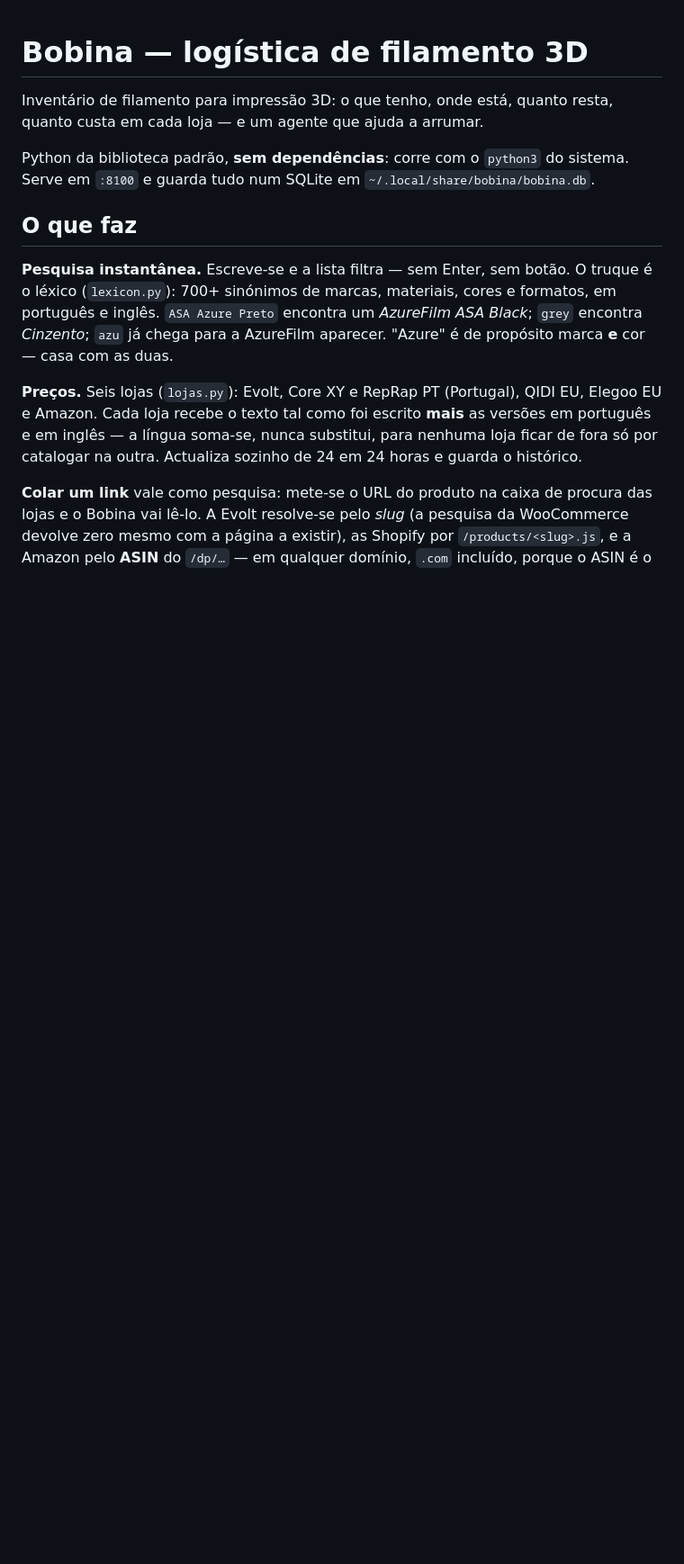
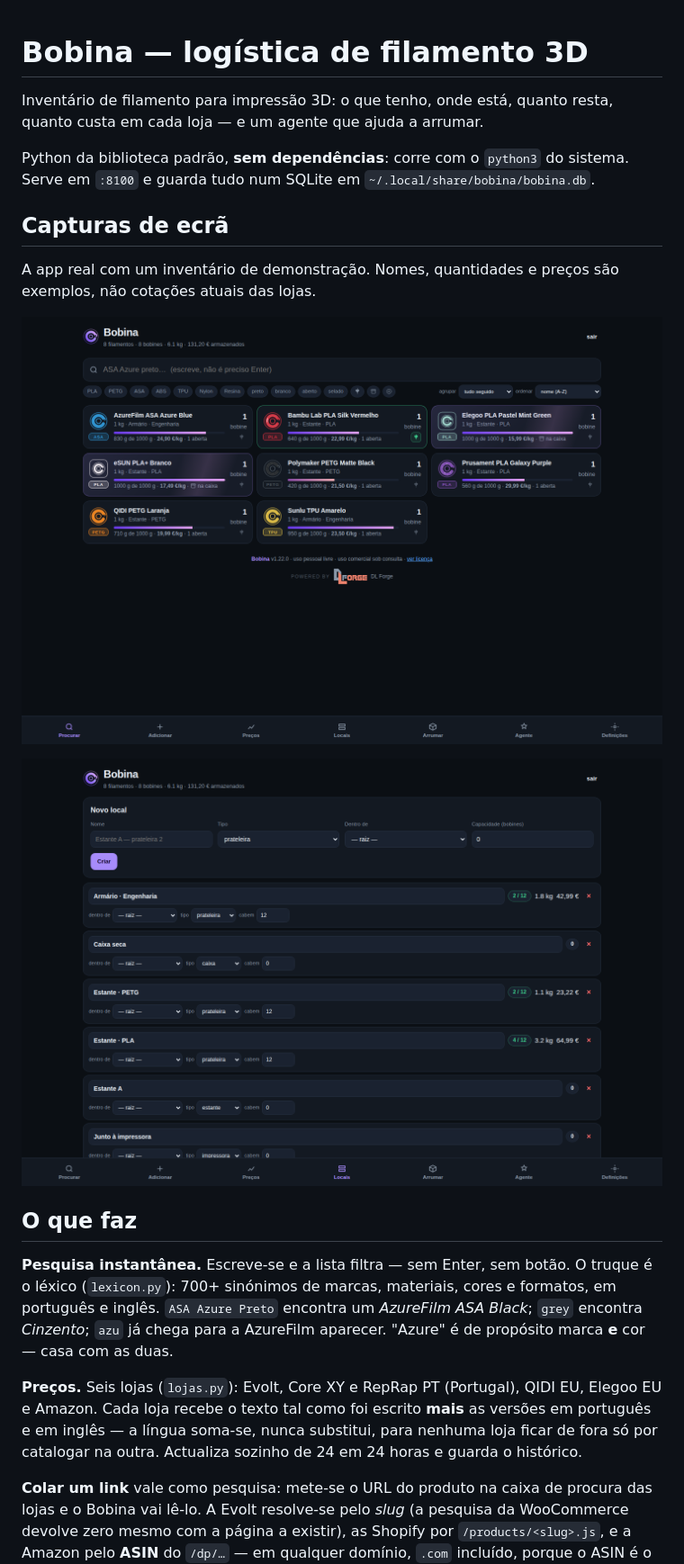
Before and after one commit to hubertdungen/bobina, a Markdown page: README.md, the part around one of its changes. Shown at 90% size. GitHub-like rendering; pictures changed too: docs/screenshots/bobina-inventory.png (added), docs/screenshots/bobina-storage.png (added); blank space fills up the shorter version.

Commit message:
docs: adapt Forge logo to dark mode and show Bobina screenshots (#2)
Co-authored-by: Hubert Dungen <hubertdungen@users.noreply.github.com>

```diff
--- a/README.md
+++ b/README.md
@@ -5,6 +5,14 @@ quanto custa em cada loja — e um agente que ajuda a arrumar.
 
 Python da biblioteca padrão, **sem dependências**: corre com o `python3` do sistema.
 Serve em `:8100` e guarda tudo num SQLite em `~/.local/share/bobina/bobina.db`.
+
+## Capturas de ecrã
+
+A app real com um inventário de demonstração. Nomes, quantidades e preços são exemplos, não cotações atuais das lojas.
+
+![Inventário: pesquisa, cores das bobines, quantidades e custo](docs/screenshots/bobina-inventory.png)
+
+![Locais: capacidade, peso e valor por estante](docs/screenshots/bobina-storage.png)
 
 ## O que faz
 
```
Also changed, not shown: other parts of README.md (+1 -1 lines), 1 other file.
